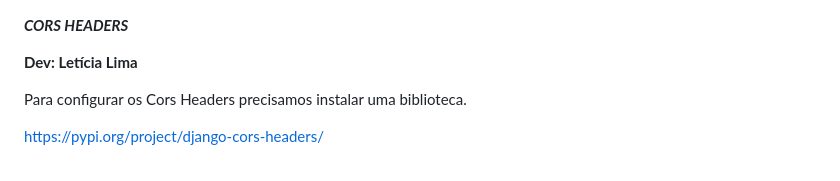
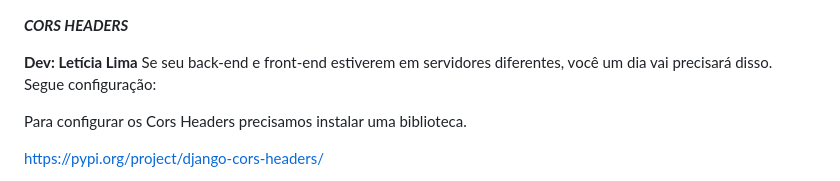
Before and after one commit to opencodigos/DjangoCurso1-SistemasCorpWeb, a Markdown page: Projeto Parte 01 - Configurações Iniciais (Projeto)/Aula5_cors_headers.md, the part around the change. Rendered like a GitHub page.

```diff
--- a/Projeto Parte 01 - Configurações Iniciais (Projeto)/Aula5_cors_headers.md
+++ b/Projeto Parte 01 - Configurações Iniciais (Projeto)/Aula5_cors_headers.md
@@ -1,6 +1,7 @@
 ***CORS HEADERS***
 
 **Dev: Letícia Lima**
+Se seu back-end e front-end estiverem em servidores diferentes, você um dia vai precisará disso. Segue configuração:
 
 Para configurar os Cors Headers precisamos instalar uma biblioteca.
 
```
